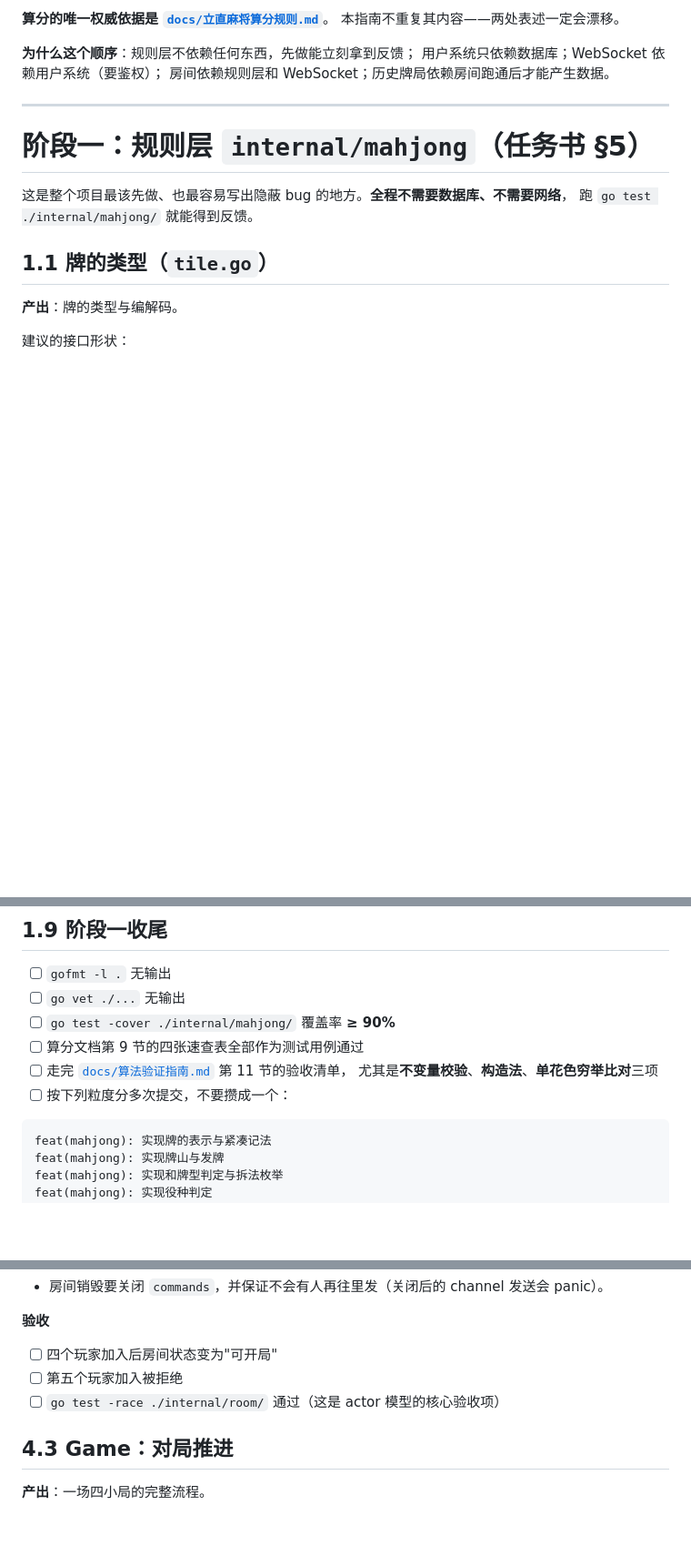
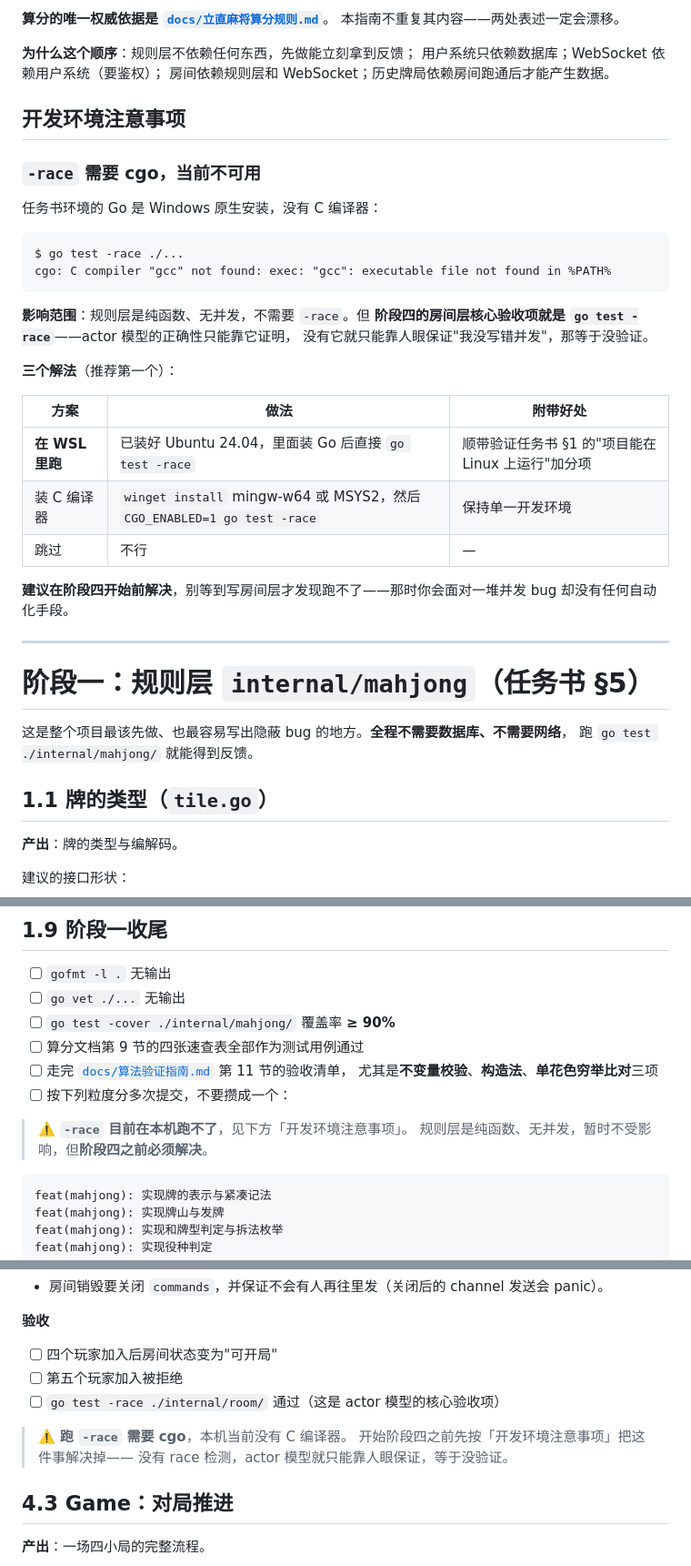
Before and after one commit to aleksey-45/MajSpirit, a Markdown page: docs/实现指南.md, 3 parts joined by grey strips. Shown at 91% size. Rendered like a GitHub page; blank space fills up the shorter version.

````diff
--- a/docs/实现指南.md
+++ b/docs/实现指南.md
@@ -42,6 +42,32 @@
 **为什么这个顺序**：规则层不依赖任何东西，先做能立刻拿到反馈；
 用户系统只依赖数据库；WebSocket 依赖用户系统（要鉴权）；
 房间依赖规则层和 WebSocket；历史牌局依赖房间跑通后才能产生数据。
+
+## 开发环境注意事项
+
+### `-race` 需要 cgo，当前不可用
+
+任务书环境的 Go 是 Windows 原生安装，没有 C 编译器：
+
+```
+$ go test -race ./...
+cgo: C compiler "gcc" not found: exec: "gcc": executable file not found in %PATH%
+```
+
+**影响范围**：规则层是纯函数、无并发，不需要 `-race`。但
+**阶段四的房间层核心验收项就是 `go test -race`**——actor 模型的正确性只能靠它证明，
+没有它就只能靠人眼保证"我没写错并发"，那等于没验证。
+
+**三个解法**（推荐第一个）：
+
+| 方案 | 做法 | 附带好处 |
+|---|---|---|
+| **在 WSL 里跑** | 已装好 Ubuntu 24.04，里面装 Go 后直接 `go test -race` | 顺带验证任务书 §1 的"项目能在 Linux 上运行"加分项 |
+| 装 C 编译器 | `winget install` mingw-w64 或 MSYS2，然后 `CGO_ENABLED=1 go test -race` | 保持单一开发环境 |
+| 跳过 | 不行 | — |
+
+**建议在阶段四开始前解决**，别等到写房间层才发现跑不了——那时你会面对一堆并发
+bug 却没有任何自动化手段。
 
 ---
 
@@ -531,6 +557,9 @@ func CalcScore(han, fu int, isDealer, isTsumo bool, rules Rules) []Payment
       尤其是**不变量校验**、**构造法**、**单花色穷举比对**三项
 - [ ] 按下列粒度分多次提交，不要攒成一个：
 
+> ⚠️ **`-race` 目前在本机跑不了**，见下方「开发环境注意事项」。
+> 规则层是纯函数、无并发，暂时不受影响，但**阶段四之前必须解决**。
+
 ```
 feat(mahjong): 实现牌的表示与紧凑记法
 feat(mahjong): 实现牌山与发牌
@@ -803,6 +832,10 @@ type Room struct {
 - [ ] 第五个玩家加入被拒绝
 - [ ] `go test -race ./internal/room/` 通过（这是 actor 模型的核心验收项）
 
+> ⚠️ **跑 `-race` 需要 cgo**，本机当前没有 C 编译器。
+> 开始阶段四之前先按「开发环境注意事项」把这件事解决掉——
+> 没有 race 检测，actor 模型就只能靠人眼保证，等于没验证。
+
 ## 4.3 Game：对局推进
 
 **产出**：一场四小局的完整流程。
````
Also changed, not shown: docs/立直麻将算分规则.md (+31 -0 lines).
